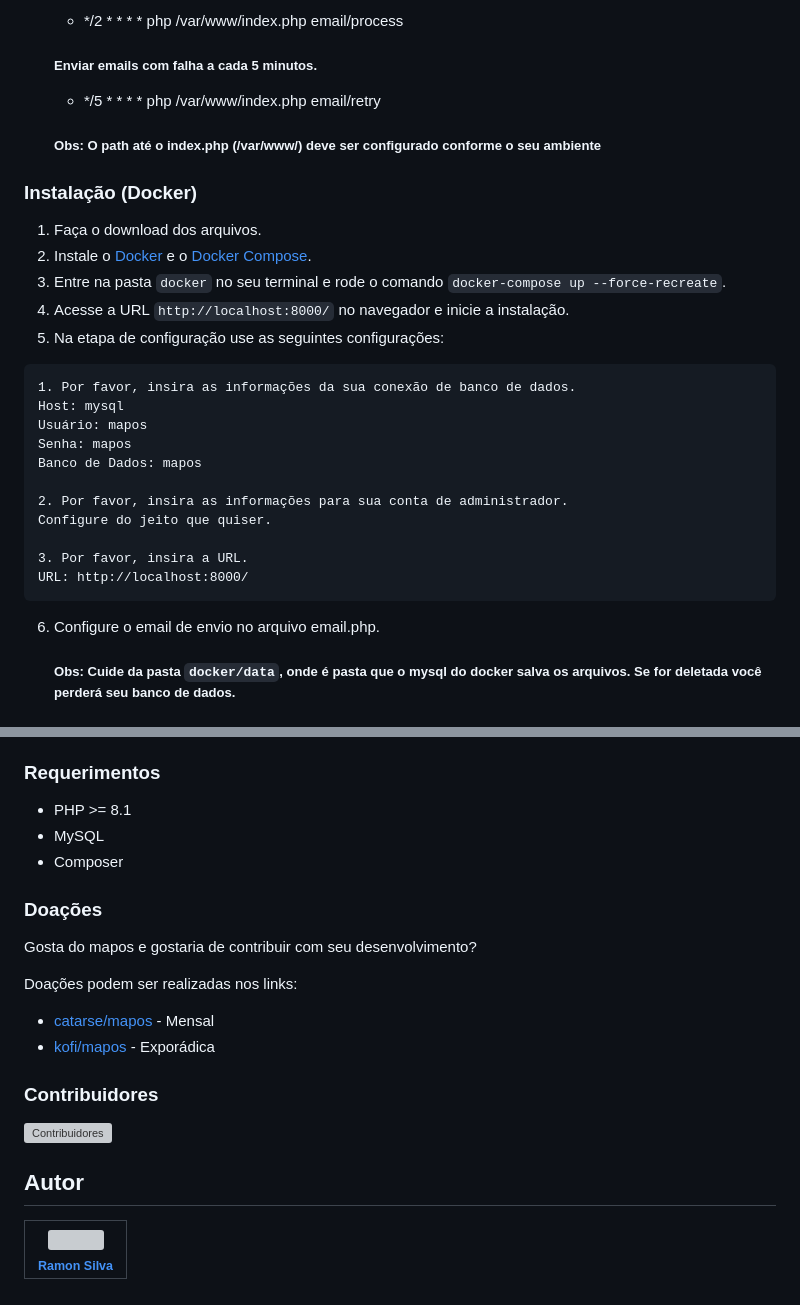
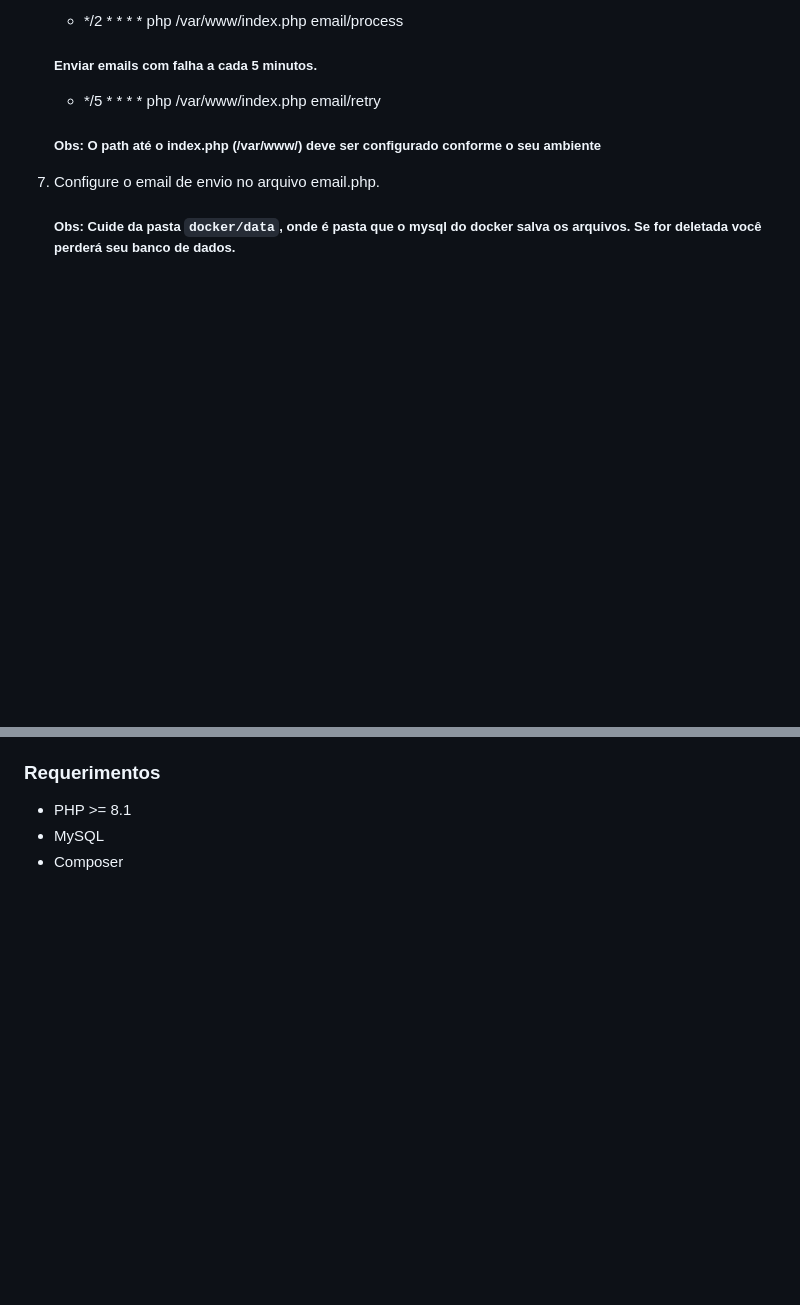
Before and after one commit to KelvinEger/Organize, a Markdown page: README.md, 2 parts joined by grey strips. Rendered like a GitHub page; blank space fills up the shorter version; grey boxes are pictures that could not be loaded.

````diff
--- a/README.md
+++ b/README.md
@@ -28,26 +18,6 @@
     ##### Obs: O path até o index.php (/var/www/) deve ser configurado conforme o seu ambiente
 
 
-### Instalação (Docker)
-
-1. Faça o download dos arquivos.
-2. Instale o [Docker](https://docs.docker.com/install/) e o [Docker Compose](https://docs.docker.com/compose/install/).
-3. Entre na pasta `docker` no seu terminal e rode o comando `docker-compose up --force-recreate`.
-4. Acesse a URL `http://localhost:8000/` no navegador e inicie a instalação.
-5. Na etapa de configuração use as seguintes configurações:
-```
-1. Por favor, insira as informações da sua conexão de banco de dados.
-Host: mysql
-Usuário: mapos
-Senha: mapos
-Banco de Dados: mapos
-
-2. Por favor, insira as informações para sua conta de administrador.
-Configure do jeito que quiser.
-
-3. Por favor, insira a URL.
-URL: http://localhost:8000/
-```
 6. Configure o email de envio no arquivo email.php.
 
     ##### Obs: Cuide da pasta `docker/data`, onde é pasta que o mysql do docker salva os arquivos. Se for deletada você perderá seu banco de dados.
@@ -95,18 +65,3 @@ Para listar todos os comandos de terminal disponíveis, basta executar o comando
 * PHP >= 8.1
 * MySQL
 * Composer
-
-### Doações
-
-Gosta do mapos e gostaria de contribuir com seu desenvolvimento?
-
-Doações podem ser realizadas nos links:
-* [catarse/mapos](https://www.catarse.me/mapos) - Mensal
-* [kofi/mapos](https://ko-fi.com/mapos) - Exporádica
-
-### Contribuidores
-[![Contribuidores](https://contrib.rocks/image?repo=RamonSilva20/mapos)](https://github.com/RamonSilva20/mapos/graphs/contributors)
-
-## Autor
-| [<img src="https://avatars.githubusercontent.com/RamonSilva20?s=115"><br><sub>Ramon Silva</sub>](https://github.com/RamonSilva20) |
-| :---: |
````
Also changed, not shown: other parts of README.md (+0 -10 lines).
